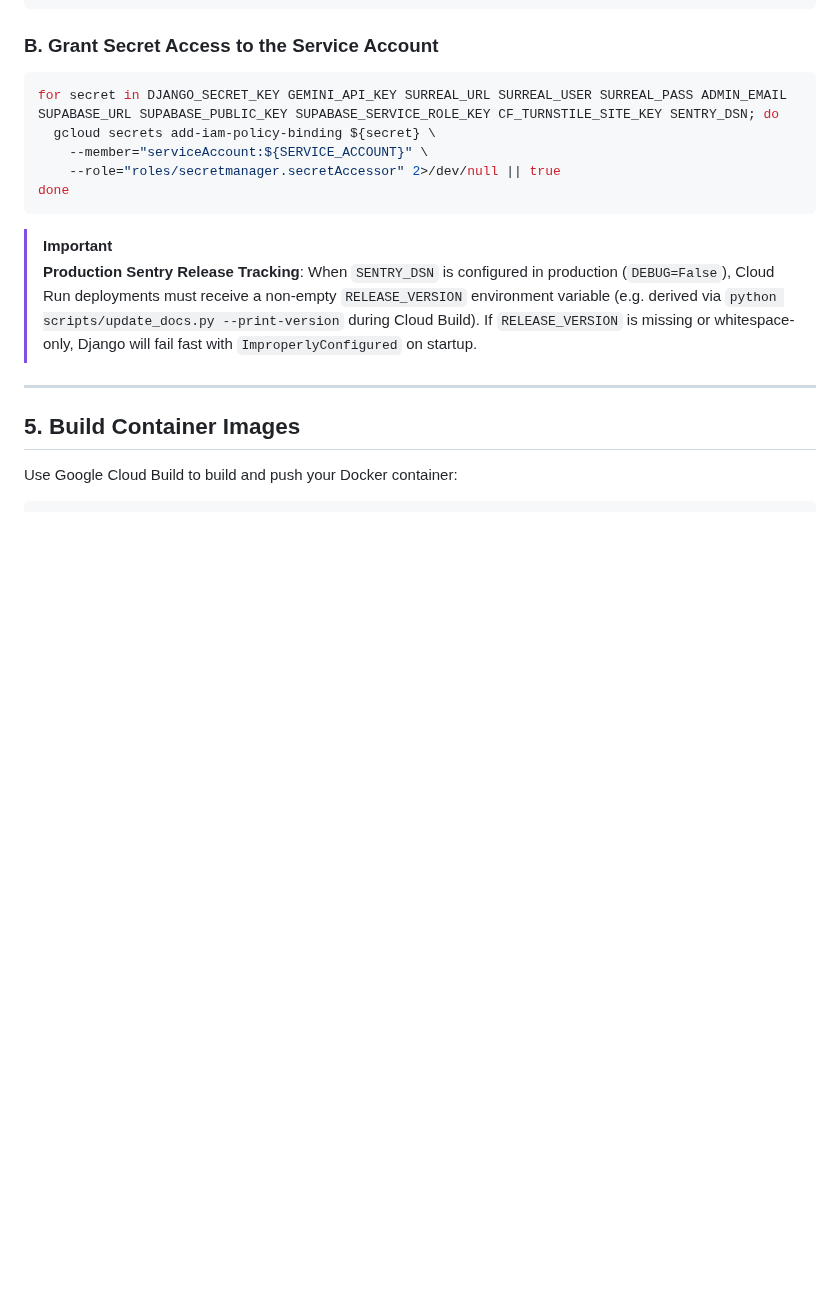
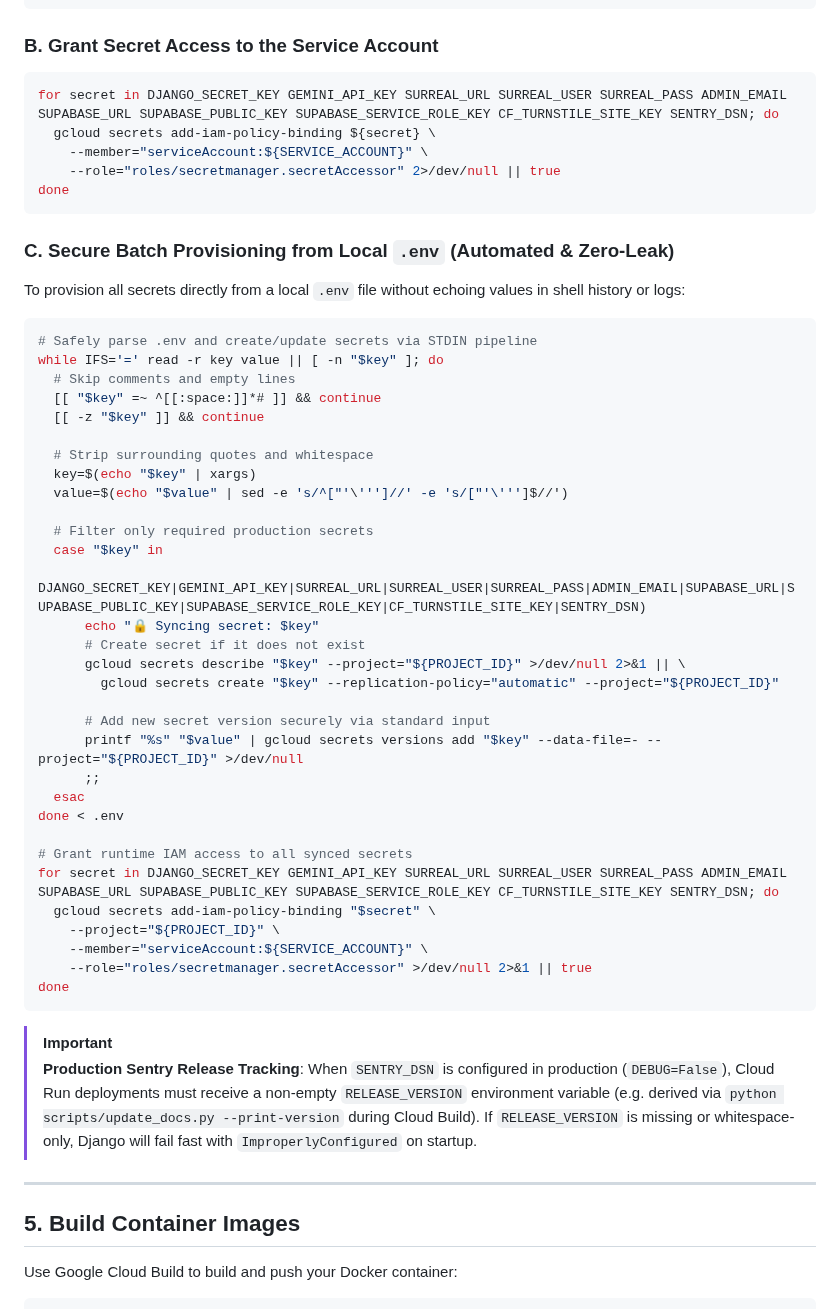
Before and after one commit to lucivskvn/AetherOmni, a Markdown page: docs/gcp_deployment_guide.md, the part around the change. Drawn GitHub-style; blank space fills up the shorter version.

Commit message:
docs(gcp): add automated zero-leak local .env to Secret Manager provisioning script

````diff
--- a/docs/gcp_deployment_guide.md
+++ b/docs/gcp_deployment_guide.md
@@ -198,6 +198,44 @@ for secret in DJANGO_SECRET_KEY GEMINI_API_KEY SURREAL_URL SURREAL_USER SURREAL_
   gcloud secrets add-iam-policy-binding ${secret} \
     --member="serviceAccount:${SERVICE_ACCOUNT}" \
     --role="roles/secretmanager.secretAccessor" 2>/dev/null || true
+done
+```
+
+### C. Secure Batch Provisioning from Local `.env` (Automated & Zero-Leak)
+
+To provision all secrets directly from a local `.env` file without echoing values in shell history or logs:
+
+```bash
+# Safely parse .env and create/update secrets via STDIN pipeline
+while IFS='=' read -r key value || [ -n "$key" ]; do
+  # Skip comments and empty lines
+  [[ "$key" =~ ^[[:space:]]*# ]] && continue
+  [[ -z "$key" ]] && continue
+
+  # Strip surrounding quotes and whitespace
+  key=$(echo "$key" | xargs)
+  value=$(echo "$value" | sed -e 's/^["'\''']//' -e 's/["'\''']$//')
+
+  # Filter only required production secrets
+  case "$key" in
+    DJANGO_SECRET_KEY|GEMINI_API_KEY|SURREAL_URL|SURREAL_USER|SURREAL_PASS|ADMIN_EMAIL|SUPABASE_URL|SUPABASE_PUBLIC_KEY|SUPABASE_SERVICE_ROLE_KEY|CF_TURNSTILE_SITE_KEY|SENTRY_DSN)
+      echo "🔒 Syncing secret: $key"
+      # Create secret if it does not exist
+      gcloud secrets describe "$key" --project="${PROJECT_ID}" >/dev/null 2>&1 || \
+        gcloud secrets create "$key" --replication-policy="automatic" --project="${PROJECT_ID}"
+
+      # Add new secret version securely via standard input
+      printf "%s" "$value" | gcloud secrets versions add "$key" --data-file=- --project="${PROJECT_ID}" >/dev/null
+      ;;
+  esac
+done < .env
+
+# Grant runtime IAM access to all synced secrets
+for secret in DJANGO_SECRET_KEY GEMINI_API_KEY SURREAL_URL SURREAL_USER SURREAL_PASS ADMIN_EMAIL SUPABASE_URL SUPABASE_PUBLIC_KEY SUPABASE_SERVICE_ROLE_KEY CF_TURNSTILE_SITE_KEY SENTRY_DSN; do
+  gcloud secrets add-iam-policy-binding "$secret" \
+    --project="${PROJECT_ID}" \
+    --member="serviceAccount:${SERVICE_ACCOUNT}" \
+    --role="roles/secretmanager.secretAccessor" >/dev/null 2>&1 || true
 done
 ```
 
````
Also changed, not shown: README.md (+2 -2 lines).
